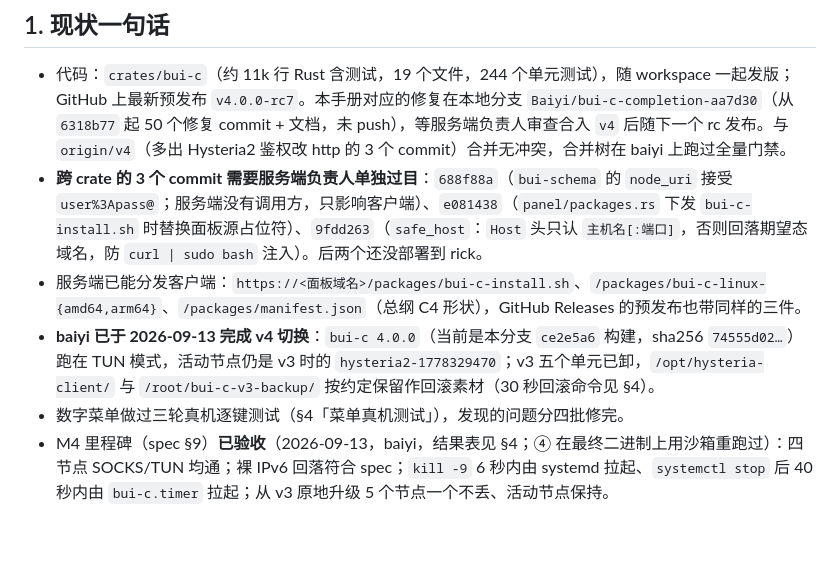
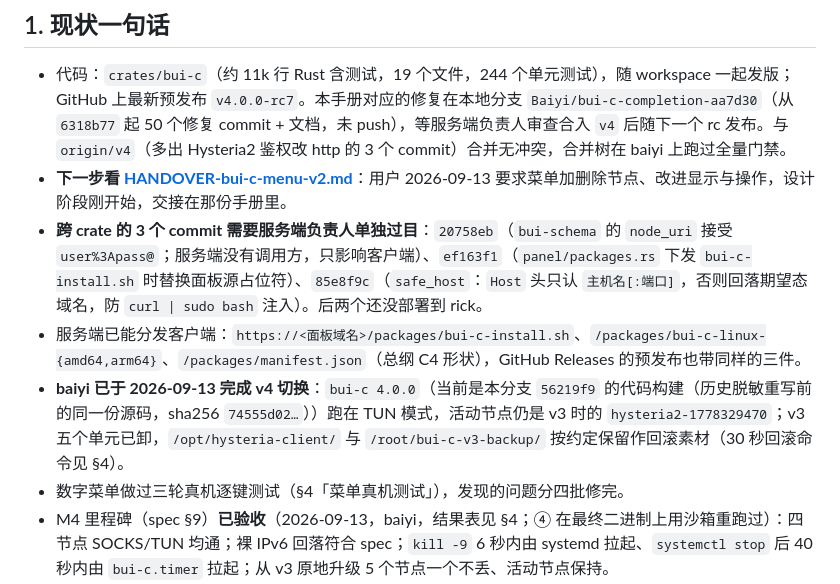
Before and after one commit to Buxiulei/b-ui, a Markdown page: docs/HANDOVER-bui-c.md, the part around the change. GitHub-like rendering; blank space fills up the shorter version.

```diff
--- a/docs/HANDOVER-bui-c.md
+++ b/docs/HANDOVER-bui-c.md
@@ -6,9 +6,10 @@
 ## 1. 现状一句话
 
 - 代码：`crates/bui-c`（约 11k 行 Rust 含测试，19 个文件，244 个单元测试），随 workspace 一起发版；GitHub 上最新预发布 `v4.0.0-rc7`。本手册对应的修复在本地分支 `Baiyi/bui-c-completion-aa7d30`（从 `6318b77` 起 50 个修复 commit + 文档，未 push），等服务端负责人审查合入 `v4` 后随下一个 rc 发布。与 `origin/v4`（多出 Hysteria2 鉴权改 http 的 3 个 commit）合并无冲突，合并树在 baiyi 上跑过全量门禁。
-- **跨 crate 的 3 个 commit 需要服务端负责人单独过目**：`688f88a`（`bui-schema` 的 `node_uri` 接受 `user%3Apass@`；服务端没有调用方，只影响客户端）、`e081438`（`panel/packages.rs` 下发 `bui-c-install.sh` 时替换面板源占位符）、`9fdd263`（`safe_host`：`Host` 头只认 `主机名[:端口]`，否则回落期望态域名，防 `curl | sudo bash` 注入）。后两个还没部署到 rick。
+- **下一步看 [HANDOVER-bui-c-menu-v2.md](HANDOVER-bui-c-menu-v2.md)**：用户 2026-09-13 要求菜单加删除节点、改进显示与操作，设计阶段刚开始，交接在那份手册里。
+- **跨 crate 的 3 个 commit 需要服务端负责人单独过目**：`20758eb`（`bui-schema` 的 `node_uri` 接受 `user%3Apass@`；服务端没有调用方，只影响客户端）、`ef163f1`（`panel/packages.rs` 下发 `bui-c-install.sh` 时替换面板源占位符）、`85e8f9c`（`safe_host`：`Host` 头只认 `主机名[:端口]`，否则回落期望态域名，防 `curl | sudo bash` 注入）。后两个还没部署到 rick。
 - 服务端已能分发客户端：`https://<面板域名>/packages/bui-c-install.sh`、`/packages/bui-c-linux-{amd64,arm64}`、`/packages/manifest.json`（总纲 C4 形状），GitHub Releases 的预发布也带同样的三件。
-- **baiyi 已于 2026-09-13 完成 v4 切换**：`bui-c 4.0.0`（当前是本分支 `ce2e5a6` 构建，sha256 `74555d02…`）跑在 TUN 模式，活动节点仍是 v3 时的 `hysteria2-1778329470`；v3 五个单元已卸，`/opt/hysteria-client/` 与 `/root/bui-c-v3-backup/` 按约定保留作回滚素材（30 秒回滚命令见 §4）。
+- **baiyi 已于 2026-09-13 完成 v4 切换**：`bui-c 4.0.0`（当前是本分支 `56219f9` 的代码构建（历史脱敏重写前的同一份源码，sha256 `74555d02…`））跑在 TUN 模式，活动节点仍是 v3 时的 `hysteria2-1778329470`；v3 五个单元已卸，`/opt/hysteria-client/` 与 `/root/bui-c-v3-backup/` 按约定保留作回滚素材（30 秒回滚命令见 §4）。
 - 数字菜单做过三轮真机逐键测试（§4「菜单真机测试」），发现的问题分四批修完。
 - M4 里程碑（spec §9）**已验收**（2026-09-13，baiyi，结果表见 §4；④ 在最终二进制上用沙箱重跑过）：四节点 SOCKS/TUN 均通；裸 IPv6 回落符合 spec；`kill -9` 6 秒内由 systemd 拉起、`systemctl stop` 后 40 秒内由 `bui-c.timer` 拉起；从 v3 原地升级 5 个节点一个不丢、活动节点保持。
 
```
Also changed, not shown: docs/HANDOVER-bui-c-menu-v2.md (added, +98 -0 lines).
